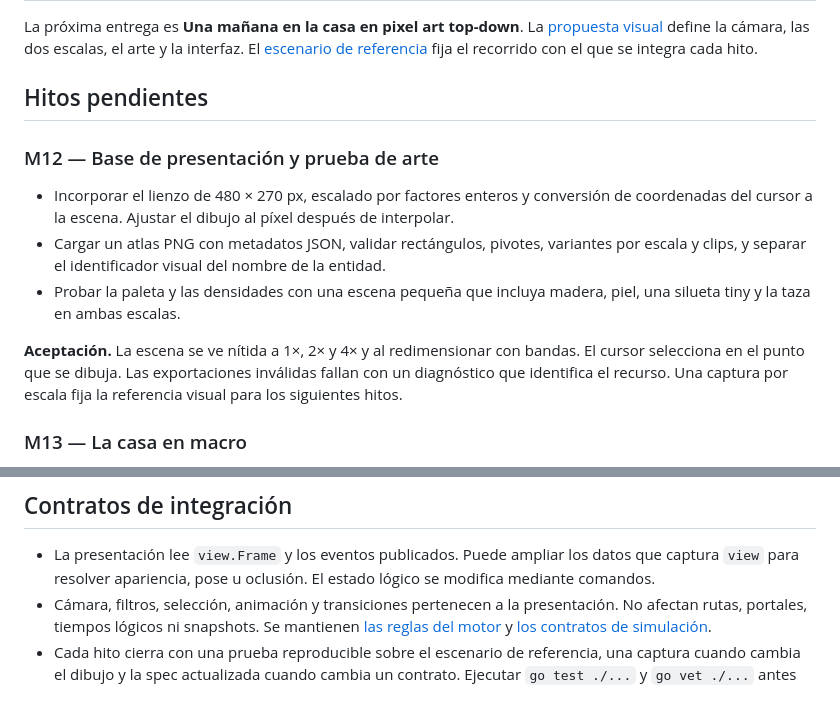
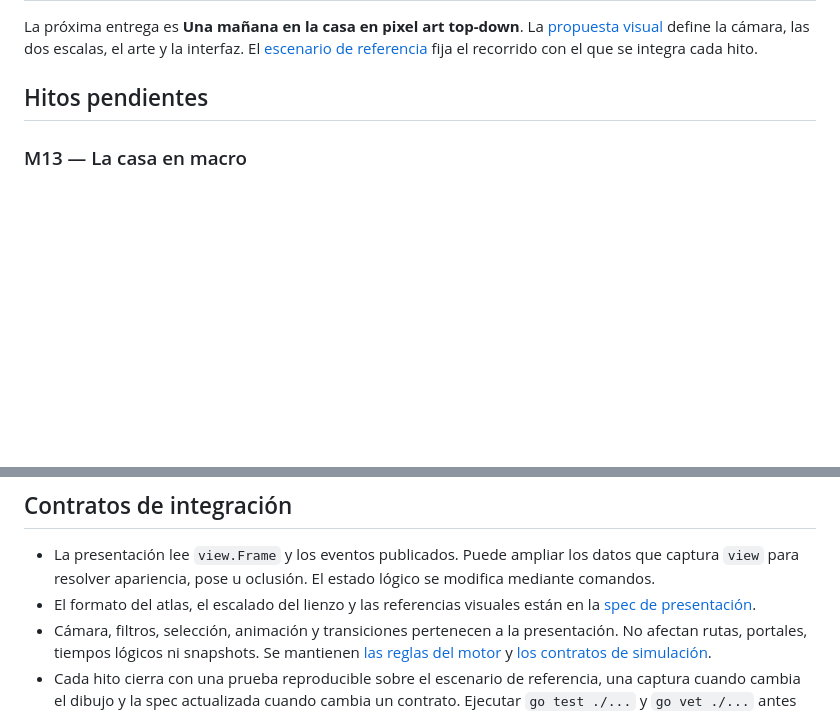
Before and after one commit to aiiko/gt-sandbox, a Markdown page: docs/plan-motor.md, 2 parts joined by grey strips. GitHub-like rendering; blank space fills up the shorter version.

Commit message:
M12: base de presentación y muestra de pixel art

```diff
--- a/docs/plan-motor.md
+++ b/docs/plan-motor.md
@@ -3,14 +3,6 @@
 La próxima entrega es **Una mañana en la casa en pixel art top-down**. La [propuesta visual](propuesta.md#11-dirección-visual) define la cámara, las dos escalas, el arte y la interfaz. El [escenario de referencia](specs/manana-en-la-casa.md) fija el recorrido con el que se integra cada hito.
 
 ## Hitos pendientes
-
-### M12 — Base de presentación y prueba de arte
-
-- Incorporar el lienzo de 480 × 270 px, escalado por factores enteros y conversión de coordenadas del cursor a la escena. Ajustar el dibujo al píxel después de interpolar.
-- Cargar un atlas PNG con metadatos JSON, validar rectángulos, pivotes, variantes por escala y clips, y separar el identificador visual del nombre de la entidad.
-- Probar la paleta y las densidades con una escena pequeña que incluya madera, piel, una silueta tiny y la taza en ambas escalas.
-
-**Aceptación.** La escena se ve nítida a 1×, 2× y 4× y al redimensionar con bandas. El cursor selecciona en el punto que se dibuja. Las exportaciones inválidas fallan con un diagnóstico que identifica el recurso. Una captura por escala fija la referencia visual para los siguientes hitos.
 
 ### M13 — La casa en macro
 
@@ -55,6 +47,7 @@ La próxima entrega es **Una mañana en la casa en pixel art top-down**. La [pro
 ## Contratos de integración
 
 - La presentación lee `view.Frame` y los eventos publicados. Puede ampliar los datos que captura `view` para resolver apariencia, pose u oclusión. El estado lógico se modifica mediante comandos.
+- El formato del atlas, el escalado del lienzo y las referencias visuales están en la [spec de presentación](specs/presentacion.md).
 - Cámara, filtros, selección, animación y transiciones pertenecen a la presentación. No afectan rutas, portales, tiempos lógicos ni snapshots. Se mantienen [las reglas del motor](../CLAUDE.md) y [los contratos de simulación](specs/nucleo.md).
 - Cada hito cierra con una prueba reproducible sobre el escenario de referencia, una captura cuando cambia el dibujo y la spec actualizada cuando cambia un contrato. Ejecutar `go test ./...` y `go vet ./...` antes del cierre.
 
```
Also changed, not shown: docs/specs/presentacion.md (added, +24 -0 lines), docs/specs/img/m12-macro.png (added), docs/specs/img/m12-micro.png (added), 10 other files.
